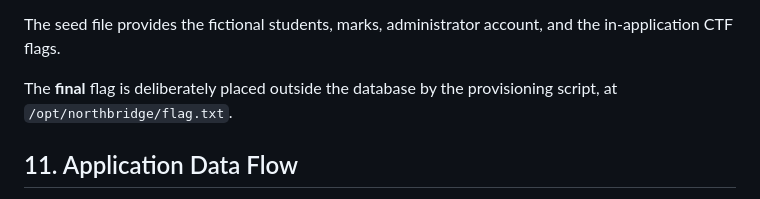
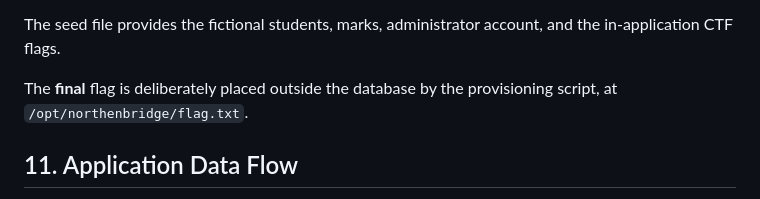
Before and after one commit to Incogn1mu5/NothernBridge-CTF_phase_3, a Markdown page: Docs/Architecture.md, the part around the change. GitHub-like rendering.

```diff
--- a/Docs/Architecture.md
+++ b/Docs/Architecture.md
@@ -410,7 +410,7 @@ The provisioning process:
 
 The seed file provides the fictional students, marks, administrator account, and the in-application CTF flags.
 
-The **final** flag is deliberately placed outside the database by the provisioning script, at `/opt/northbridge/flag.txt`.
+The **final** flag is deliberately placed outside the database by the provisioning script, at `/opt/northenbridge/flag.txt`.
 </br>
 
 ## 11. Application Data Flow
```
